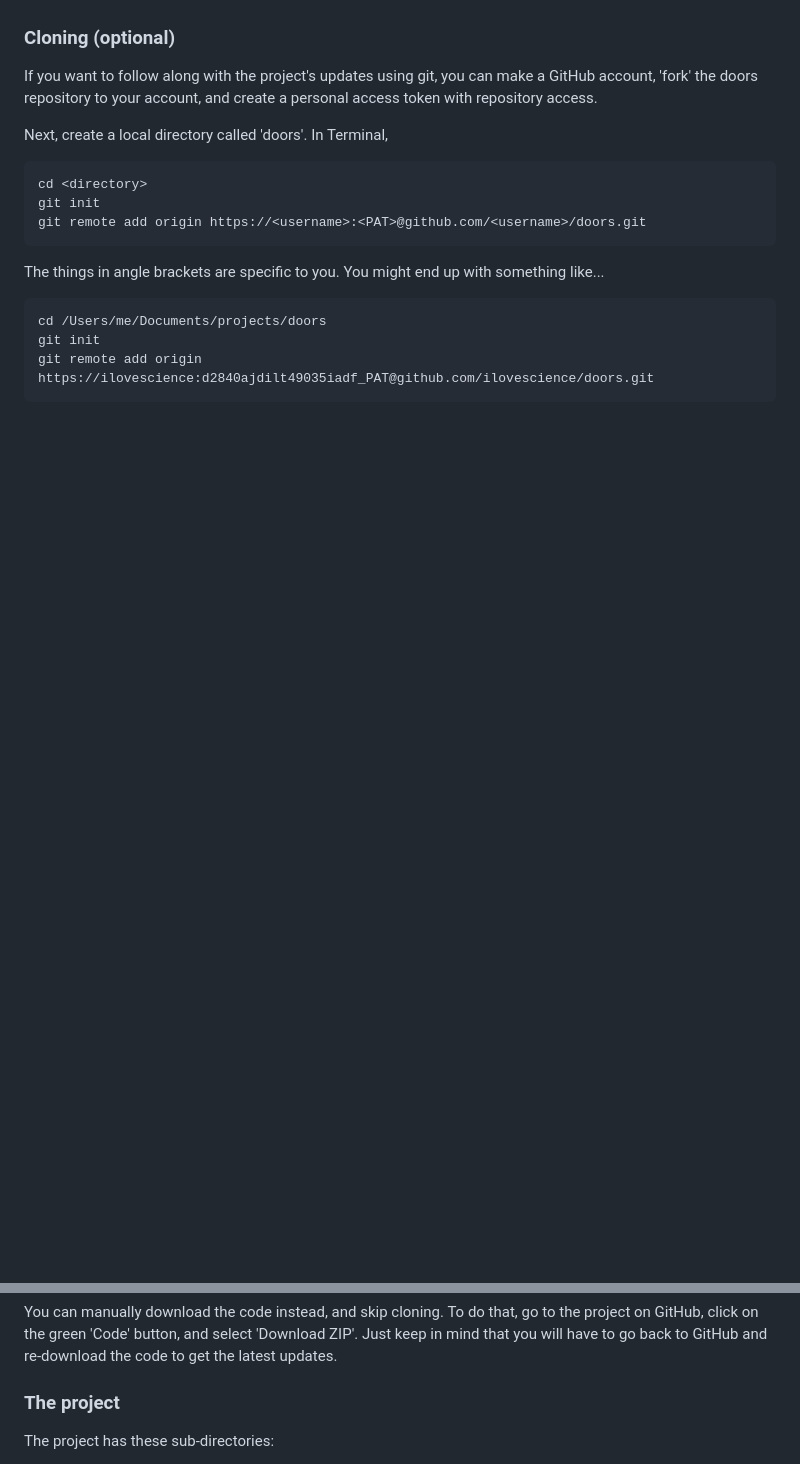
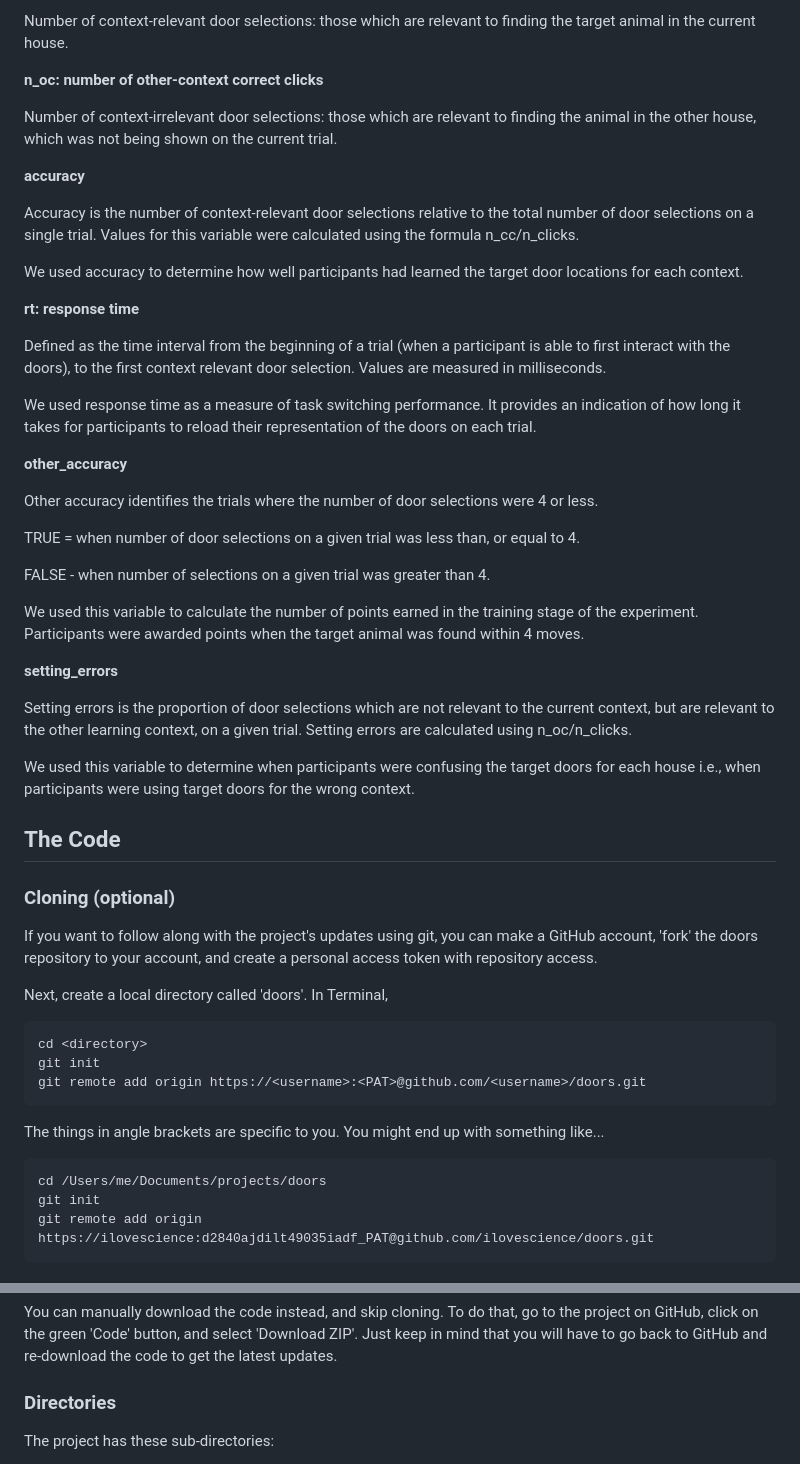
Before and after one commit to garner-code/doors, a Markdown page: README.md, 2 parts joined by grey strips. Rendered like a GitHub page; blank space fills up the shorter version.

Commit message:
expanding readme

```diff
--- a/README.md
+++ b/README.md
@@ -4,3 +87,38 @@ This repository holds analysis code in R for human behavioural data from a rules
+Number of context-relevant door selections: those which are relevant to finding the target animal in the current house.
+
+**n_oc: number of other-context correct clicks**
+
+Number of context-irrelevant door selections: those which are relevant to finding the animal in the other house, which was not being shown on the current trial.
+
+**accuracy**
+
+Accuracy is the number of context-relevant door selections relative to the total number of door selections on a single trial. Values for this variable were calculated using the formula n_cc/n_clicks.
+
+We used accuracy to determine how well participants had learned the target door locations for each context.
+
+**rt: response time**
+
+Defined as the time interval from the beginning of a trial (when a participant is able to first interact with the doors), to the first context relevant door selection. Values are measured in milliseconds.
+
+We used response time as a measure of task switching performance. It provides an indication of how long it takes for participants to reload their representation of the doors on each trial.
+
+**other_accuracy**
+
+Other accuracy identifies the trials where the number of door selections were 4 or less.
+
+TRUE = when number of door selections on a given trial was less than, or equal to 4.
+
+FALSE - when number of selections on a given trial was greater than 4.
+
+We used this variable to calculate the number of points earned in the training stage of the experiment. Participants were awarded points when the target animal was found within 4 moves.
+
+**setting_errors**
+
+Setting errors is the proportion of door selections which are not relevant to the current context, but are relevant to the other learning context, on a given trial. Setting errors are calculated using n_oc/n_clicks.
+
+We used this variable to determine when participants were confusing the target doors for each house i.e., when participants were using target doors for the wrong context.
+
+## The Code
 
 ### Cloning (optional)
 
@@ -26,7 +144,7 @@ git remote add origin https://ilovescience:d2840ajdilt49035iadf_PAT@github.com/i
 
 You can manually download the code instead, and skip cloning. To do that, go to the project on GitHub, click on the green 'Code' button, and select 'Download ZIP'. Just keep in mind that you will have to go back to GitHub and re-download the code to get the latest updates.
 
-### The project
+### Directories
 
 The project has these sub-directories:
 
```
Also changed, not shown: other parts of README.md (+85 -2 lines).
